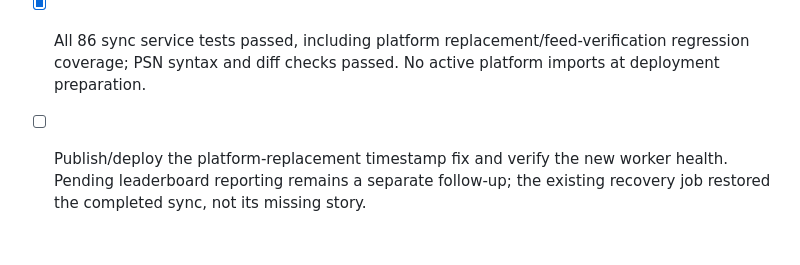
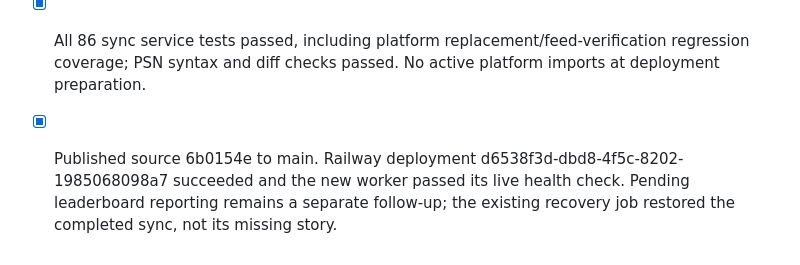
Before and after one commit to platinummorgan/statusxp, a Markdown page: _state/IMPROVEMENT_TODO.md, the part around the change. Drawn GitHub-style.

Commit message:
Record restored PSN feed and deployed timestamp correction

```diff
--- a/_state/IMPROVEMENT_TODO.md
+++ b/_state/IMPROVEMENT_TODO.md
@@ -358,4 +358,4 @@ Progress log — add a row when a task starts, becomes blocked, is implemented,
 - [x] Preserve deleted platform rows' original synced_at values when writing their replacement earned rows. Match owner/list/trophy identity, retain earned dates, and leave genuinely new trophies on the normal import path. Keep strict feed verification intact.
 - [x] Restored only the verified missing story using the normal story generator and duplicate check. Live story 625 records 40 platinum, 305 gold, 309 silver and 301 bronze trophies. Confirmed visibility and that the owner's grouped dashboard feed query returns it. Evidence retained in ignored output/psn-feed-audit-20261019/.
 - [x] All 86 sync service tests passed, including platform replacement/feed-verification regression coverage; PSN syntax and diff checks passed. No active platform imports at deployment preparation.
-- [ ] Publish/deploy the platform-replacement timestamp fix and verify the new worker health. Pending leaderboard reporting remains a separate follow-up; the existing recovery job restored the completed sync, not its missing story.
+- [x] Published source 6b0154e to main. Railway deployment d6538f3d-dbd8-4f5c-8202-1985068098a7 succeeded and the new worker passed its live health check. Pending leaderboard reporting remains a separate follow-up; the existing recovery job restored the completed sync, not its missing story.
```
